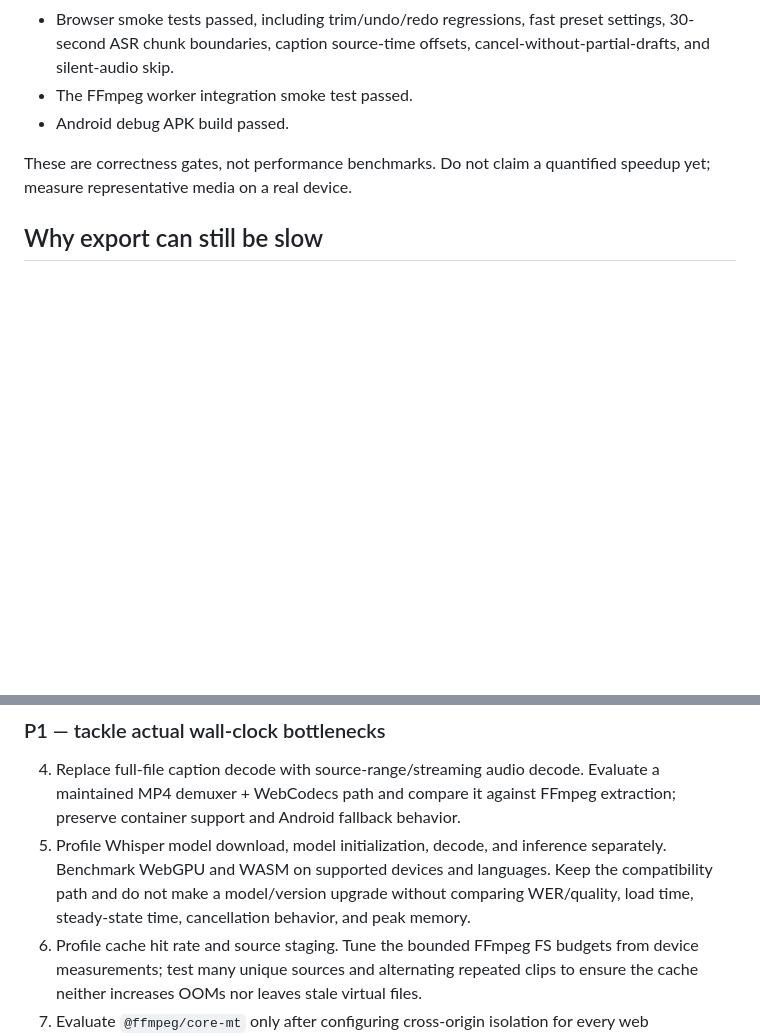
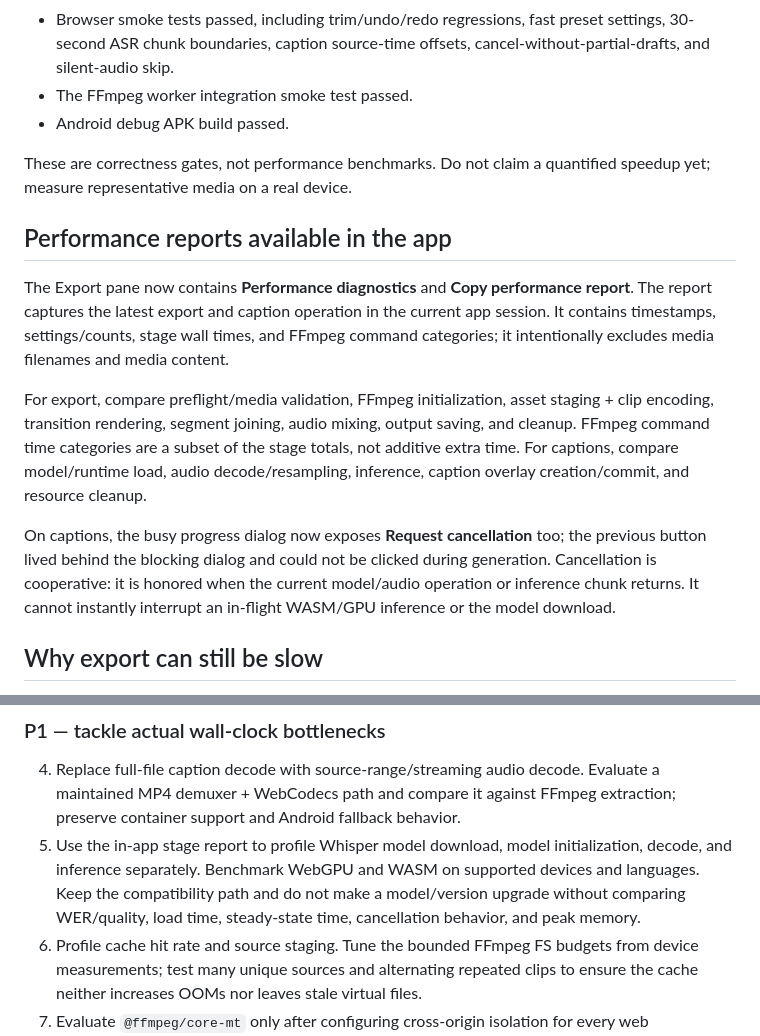
Before and after one commit to kxzyte01-cloud/MediaY, a Markdown page: docs/performance-triage.md, 2 parts joined by grey strips. Drawn GitHub-style; blank space fills up the shorter version.

Commit message:
Document in-app performance profiling and caption cancellation behavior

```diff
--- a/docs/performance-triage.md
+++ b/docs/performance-triage.md
@@ -22,6 +22,14 @@ On the current feature branch:
 - Android debug APK build passed.
 
 These are correctness gates, not performance benchmarks. Do not claim a quantified speedup yet; measure representative media on a real device.
+
+## Performance reports available in the app
+
+The Export pane now contains **Performance diagnostics** and **Copy performance report**. The report captures the latest export and caption operation in the current app session. It contains timestamps, settings/counts, stage wall times, and FFmpeg command categories; it intentionally excludes media filenames and media content.
+
+For export, compare preflight/media validation, FFmpeg initialization, asset staging + clip encoding, transition rendering, segment joining, audio mixing, output saving, and cleanup. FFmpeg command time categories are a subset of the stage totals, not additive extra time. For captions, compare model/runtime load, audio decode/resampling, inference, caption overlay creation/commit, and resource cleanup.
+
+On captions, the busy progress dialog now exposes **Request cancellation** too; the previous button lived behind the blocking dialog and could not be clicked during generation. Cancellation is cooperative: it is honored when the current model/audio operation or inference chunk returns. It cannot instantly interrupt an in-flight WASM/GPU inference or the model download.
 
 ## Why export can still be slow
 
@@ -51,7 +59,7 @@ ASR chunking parameters: https://huggingface.co/docs/transformers.js/api/pipelin
 
 ### P1 — tackle actual wall-clock bottlenecks
 4. Replace full-file caption decode with source-range/streaming audio decode. Evaluate a maintained MP4 demuxer + WebCodecs path and compare it against FFmpeg extraction; preserve container support and Android fallback behavior.
-5. Profile Whisper model download, model initialization, decode, and inference separately. Benchmark WebGPU and WASM on supported devices and languages. Keep the compatibility path and do not make a model/version upgrade without comparing WER/quality, load time, steady-state time, cancellation behavior, and peak memory.
+5. Use the in-app stage report to profile Whisper model download, model initialization, decode, and inference separately. Benchmark WebGPU and WASM on supported devices and languages. Keep the compatibility path and do not make a model/version upgrade without comparing WER/quality, load time, steady-state time, cancellation behavior, and peak memory.
 6. Profile cache hit rate and source staging. Tune the bounded FFmpeg FS budgets from device measurements; test many unique sources and alternating repeated clips to ensure the cache neither increases OOMs nor leaves stale virtual files.
 7. Evaluate `@ffmpeg/core-mt` only after configuring cross-origin isolation for every web deployment and verifying Capacitor/WebView support. Multi-threading can improve throughput but increases CPU/memory pressure and is not a free upgrade.
 
```
